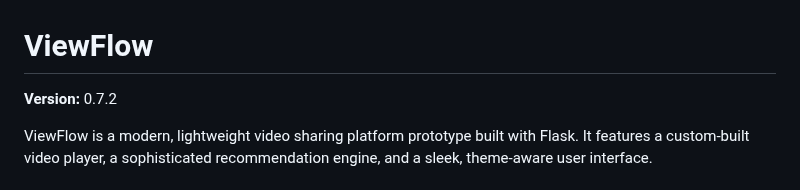
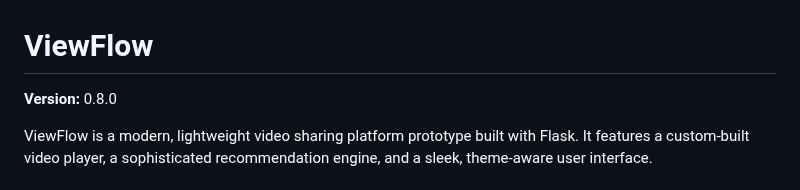
Before and after one commit to gauthamnair2005/ViewFlow, a Markdown page: README.md, the part around the change. Drawn GitHub-style.

Commit message:
Updated README.md with version 0.8.0, with new voice search features

```diff
--- a/README.md
+++ b/README.md
@@ -1,6 +1,6 @@
 # ViewFlow
 
-**Version:** 0.7.2
+**Version:** 0.8.0
 
 ViewFlow is a modern, lightweight video sharing platform prototype built with Flask. It features a custom-built video player, a sophisticated recommendation engine, and a sleek, theme-aware user interface.
 
```
